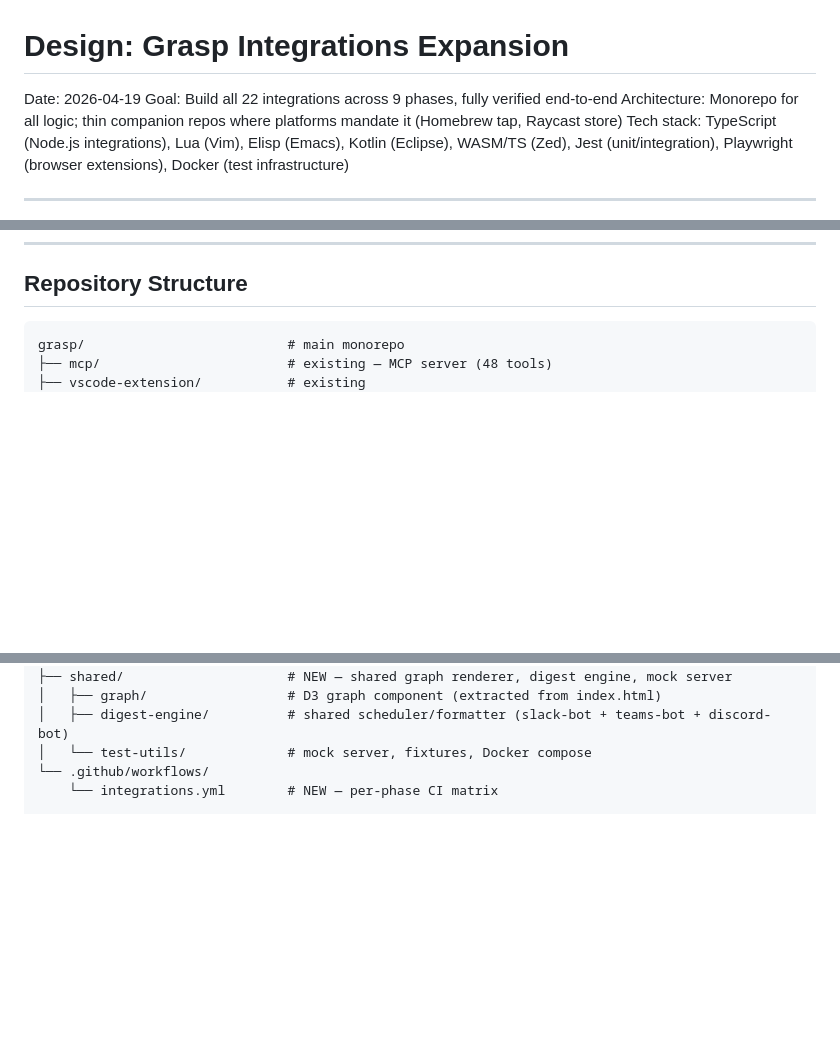
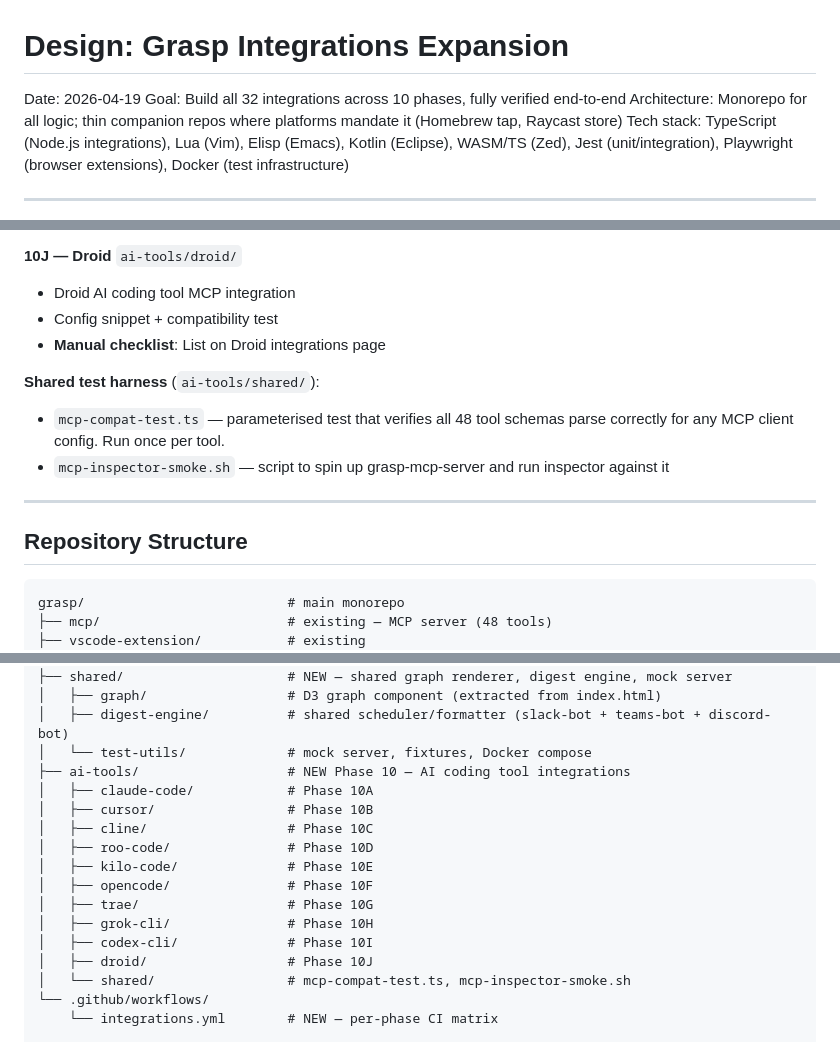
Before and after one commit to ashfordeOU/grasp, a Markdown page: docs/plans/2026-04-19-integrations-expansion-design.md, 3 parts joined by grey strips. GitHub-like rendering; blank space fills up the shorter version.

````diff
--- a/docs/plans/2026-04-19-integrations-expansion-design.md
+++ b/docs/plans/2026-04-19-integrations-expansion-design.md
@@ -1,6 +1,6 @@
 # Design: Grasp Integrations Expansion
 Date: 2026-04-19
-Goal: Build all 22 integrations across 9 phases, fully verified end-to-end
+Goal: Build all 32 integrations across 10 phases, fully verified end-to-end
 Architecture: Monorepo for all logic; thin companion repos where platforms mandate it (Homebrew tap, Raycast store)
 Tech stack: TypeScript (Node.js integrations), Lua (Vim), Elisp (Emacs), Kotlin (Eclipse), WASM/TS (Zed), Jest (unit/integration), Playwright (browser extensions), Docker (test infrastructure)
 
@@ -392,3 +457,15 @@ All three add support to the existing `mcp/src/analyzer.ts` and `mcp/src/sources
+**10J — Droid**
+`ai-tools/droid/`
+- Droid AI coding tool MCP integration
+- Config snippet + compatibility test
+- **Manual checklist**: List on Droid integrations page
+
+**Shared test harness** (`ai-tools/shared/`):
+- `mcp-compat-test.ts` — parameterised test that verifies all 48 tool schemas parse correctly for any MCP client config. Run once per tool.
+- `mcp-inspector-smoke.sh` — script to spin up grasp-mcp-server and run inspector against it
+
+---
+
 ## Repository Structure
 
 ```
@@ -422,6 +499,18 @@ grasp/                          # main monorepo
 │   ├── graph/                  # D3 graph component (extracted from index.html)
 │   ├── digest-engine/          # shared scheduler/formatter (slack-bot + teams-bot + discord-bot)
 │   └── test-utils/             # mock server, fixtures, Docker compose
+├── ai-tools/                   # NEW Phase 10 — AI coding tool integrations
+│   ├── claude-code/            # Phase 10A
+│   ├── cursor/                 # Phase 10B
+│   ├── cline/                  # Phase 10C
+│   ├── roo-code/               # Phase 10D
+│   ├── kilo-code/              # Phase 10E
+│   ├── opencode/               # Phase 10F
+│   ├── trae/                   # Phase 10G
+│   ├── grok-cli/               # Phase 10H
+│   ├── codex-cli/              # Phase 10I
+│   ├── droid/                  # Phase 10J
+│   └── shared/                 # mcp-compat-test.ts, mcp-inspector-smoke.sh
 └── .github/workflows/
     └── integrations.yml        # NEW — per-phase CI matrix
 
````
Also changed, not shown: other parts of docs/plans/2026-04-19-integrations-expansion-design.md (+65 -0 lines).
